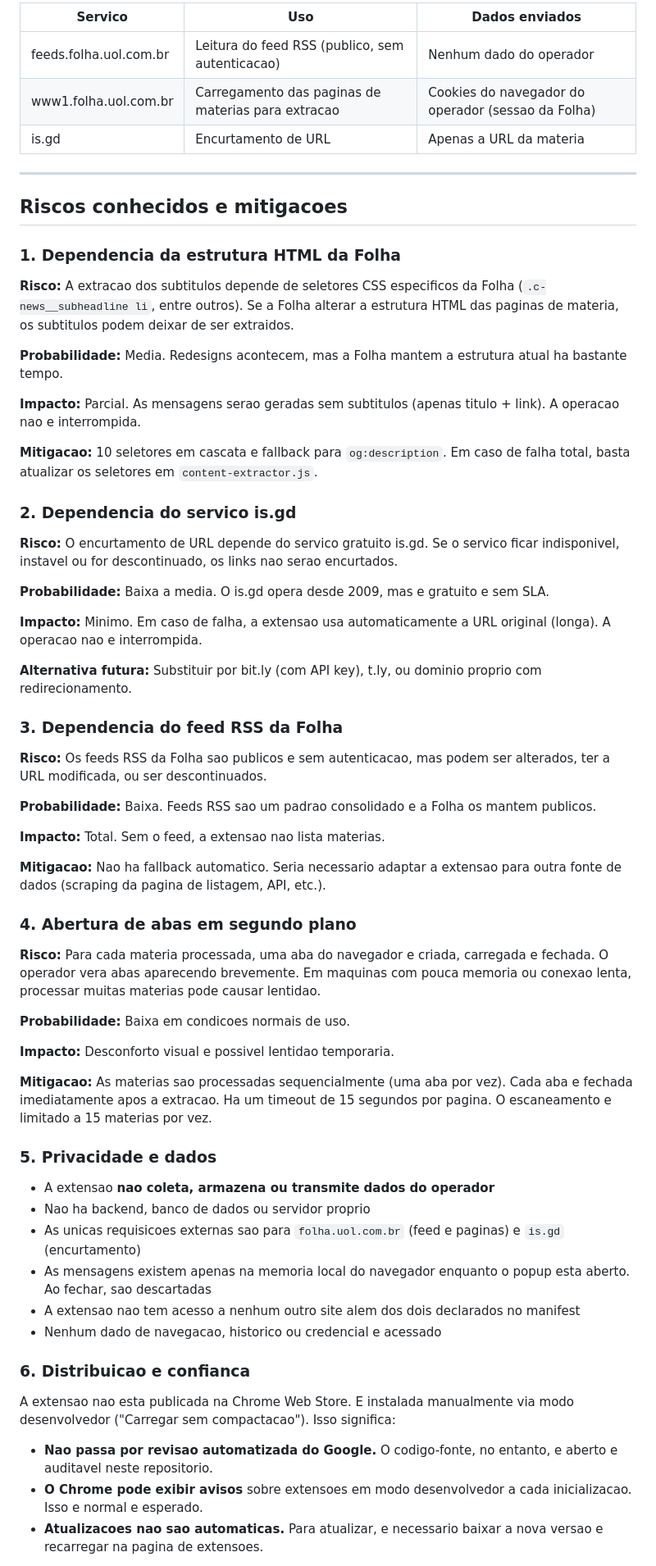
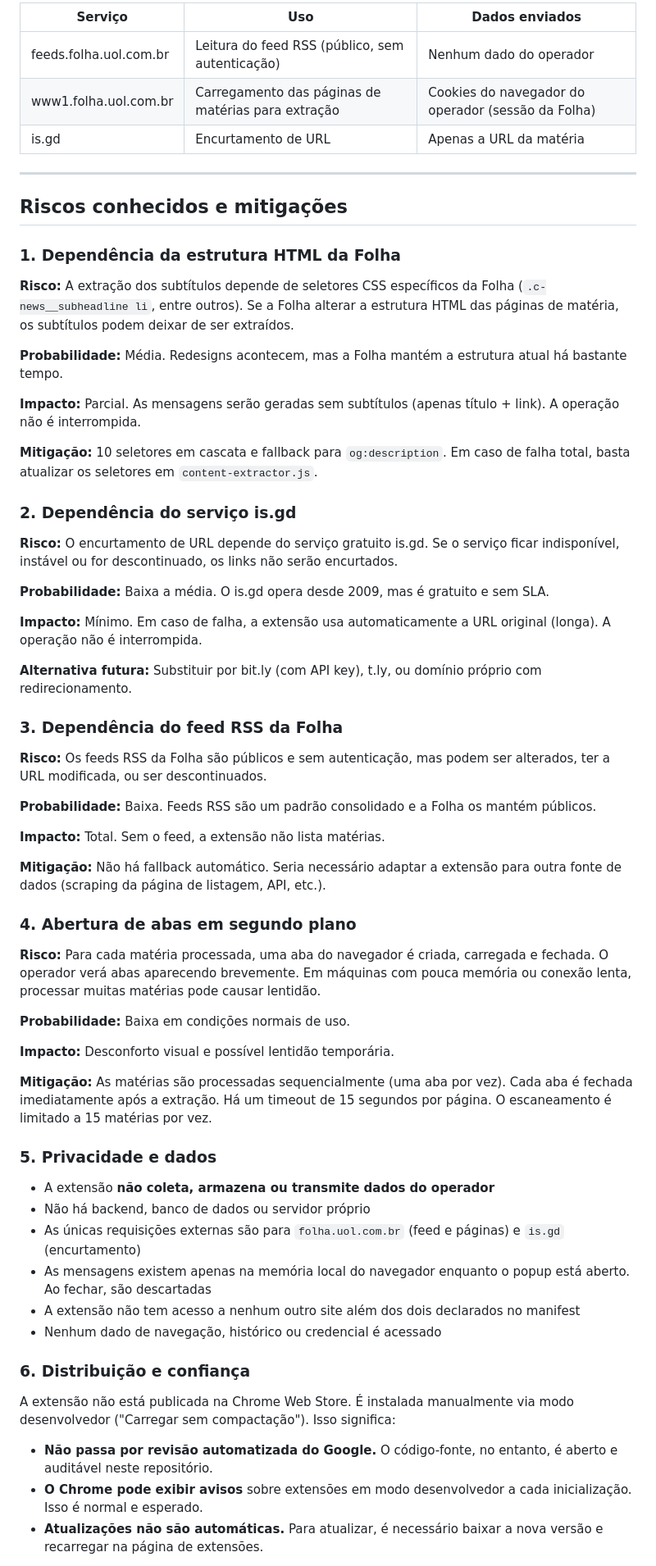
Before and after one commit to labintrieri/disparos, a Markdown page: README.md, the part around one of its changes. Shown at 82% size. Rendered like a GitHub page.

Commit message:
Fix README: add proper Portuguese accents
https://claude.ai/code/session_013xH2WNGXx14YyzYVefZyxn

```diff
--- a/README.md
+++ b/README.md
@@ -152,68 +152,68 @@ Isso permite rastrear no analytics da Folha o trafego originado por esses dispar
 
-| Servico | Uso | Dados enviados |
+| Serviço | Uso | Dados enviados |
 |---|---|---|
-| feeds.folha.uol.com.br | Leitura do feed RSS (publico, sem autenticacao) | Nenhum dado do operador |
-| www1.folha.uol.com.br | Carregamento das paginas de materias para extracao | Cookies do navegador do operador (sessao da Folha) |
-| is.gd | Encurtamento de URL | Apenas a URL da materia |
+| feeds.folha.uol.com.br | Leitura do feed RSS (público, sem autenticação) | Nenhum dado do operador |
+| www1.folha.uol.com.br | Carregamento das páginas de matérias para extração | Cookies do navegador do operador (sessão da Folha) |
+| is.gd | Encurtamento de URL | Apenas a URL da matéria |
 
 ---
 
-## Riscos conhecidos e mitigacoes
+## Riscos conhecidos e mitigações
 
-### 1. Dependencia da estrutura HTML da Folha
+### 1. Dependência da estrutura HTML da Folha
 
-**Risco:** A extracao dos subtitulos depende de seletores CSS especificos da Folha (`.c-news__subheadline li`, entre outros). Se a Folha alterar a estrutura HTML das paginas de materia, os subtitulos podem deixar de ser extraidos.
+**Risco:** A extração dos subtítulos depende de seletores CSS específicos da Folha (`.c-news__subheadline li`, entre outros). Se a Folha alterar a estrutura HTML das páginas de matéria, os subtítulos podem deixar de ser extraídos.
 
-**Probabilidade:** Media. Redesigns acontecem, mas a Folha mantem a estrutura atual ha bastante tempo.
+**Probabilidade:** Média. Redesigns acontecem, mas a Folha mantém a estrutura atual há bastante tempo.
 
-**Impacto:** Parcial. As mensagens serao geradas sem subtitulos (apenas titulo + link). A operacao nao e interrompida.
+**Impacto:** Parcial. As mensagens serão geradas sem subtítulos (apenas título + link). A operação não é interrompida.
 
-**Mitigacao:** 10 seletores em cascata e fallback para `og:description`. Em caso de falha total, basta atualizar os seletores em `content-extractor.js`.
+**Mitigação:** 10 seletores em cascata e fallback para `og:description`. Em caso de falha total, basta atualizar os seletores em `content-extractor.js`.
 
-### 2. Dependencia do servico is.gd
+### 2. Dependência do serviço is.gd
 
-**Risco:** O encurtamento de URL depende do servico gratuito is.gd. Se o servico ficar indisponivel, instavel ou for descontinuado, os links nao serao encurtados.
+**Risco:** O encurtamento de URL depende do serviço gratuito is.gd. Se o serviço ficar indisponível, instável ou for descontinuado, os links não serão encurtados.
 
-**Probabilidade:** Baixa a media. O is.gd opera desde 2009, mas e gratuito e sem SLA.
+**Probabilidade:** Baixa a média. O is.gd opera desde 2009, mas é gratuito e sem SLA.
 
-**Impacto:** Minimo. Em caso de falha, a extensao usa automaticamente a URL original (longa). A operacao nao e interrompida.
+**Impacto:** Mínimo. Em caso de falha, a extensão usa automaticamente a URL original (longa). A operação não é interrompida.
 
-**Alternativa futura:** Substituir por bit.ly (com API key), t.ly, ou dominio proprio com redirecionamento.
+**Alternativa futura:** Substituir por bit.ly (com API key), t.ly, ou domínio próprio com redirecionamento.
 
-### 3. Dependencia do feed RSS da Folha
+### 3. Dependência do feed RSS da Folha
 
-**Risco:** Os feeds RSS da Folha sao publicos e sem autenticacao, mas podem ser alterados, ter a URL modificada, ou ser descontinuados.
+**Risco:** Os feeds RSS da Folha são públicos e sem autenticação, mas podem ser alterados, ter a URL modificada, ou ser descontinuados.
 
-**Probabilidade:** Baixa. Feeds RSS sao um padrao consolidado e a Folha os mantem publicos.
+**Probabilidade:** Baixa. Feeds RSS são um padrão consolidado e a Folha os mantém públicos.
 
-**Impacto:** Total. Sem o feed, a extensao nao lista materias.
+**Impacto:** Total. Sem o feed, a extensão não lista matérias.
 
-**Mitigacao:** Nao ha fallback automatico. Seria necessario adaptar a extensao para outra fonte de dados (scraping da pagina de listagem, API, etc.).
+**Mitigação:** Não há fallback automático. Seria necessário adaptar a extensão para outra fonte de dados (scraping da página de listagem, API, etc.).
 
 ### 4. Abertura de abas em segundo plano
 
-**Risco:** Para cada materia processada, uma aba do navegador e criada, carregada e fechada. O operador vera abas aparecendo brevemente. Em maquinas com pouca memoria ou conexao lenta, processar muitas materias pode causar lentidao.
+**Risco:** Para cada matéria processada, uma aba do navegador é criada, carregada e fechada. O operador verá abas aparecendo brevemente. Em máquinas com pouca memória ou conexão lenta, processar muitas matérias pode causar lentidão.
 
-**Probabilidade:** Baixa em condicoes normais de uso.
+**Probabilidade:** Baixa em condições normais de uso.
 
-**Impacto:** Desconforto visual e possivel lentidao temporaria.
+**Impacto:** Desconforto visual e possível lentidão temporária.
 
-**Mitigacao:** As materias sao processadas sequencialmente (uma aba por vez). Cada aba e fechada imediatamente apos a extracao. Ha um timeout de 15 segundos por pagina. O escaneamento e limitado a 15 materias por vez.
+**Mitigação:** As matérias são processadas sequencialmente (uma aba por vez). Cada aba é fechada imediatamente após a extração. Há um timeout de 15 segundos por página. O escaneamento é limitado a 15 matérias por vez.
 
 ### 5. Privacidade e dados
 
-- A extensao **nao coleta, armazena ou transmite dados do operador**
-- Nao ha backend, banco de dados ou servidor proprio
-- As unicas requisicoes externas sao para `folha.uol.com.br` (feed e paginas) e `is.gd` (encurtamento)
-- As mensagens existem apenas na memoria local do navegador enquanto o popup esta aberto. Ao fechar, sao descartadas
-- A extensao nao tem acesso a nenhum outro site alem dos dois declarados no manifest
-- Nenhum dado de navegacao, historico ou credencial e acessado
+- A extensão **não coleta, armazena ou transmite dados do operador**
+- Não há backend, banco de dados ou servidor próprio
+- As únicas requisições externas são para `folha.uol.com.br` (feed e páginas) e `is.gd` (encurtamento)
+- As mensagens existem apenas na memória local do navegador enquanto o popup está aberto. Ao fechar, são descartadas
+- A extensão não tem acesso a nenhum outro site além dos dois declarados no manifest
+- Nenhum dado de navegação, histórico ou credencial é acessado
 
-### 6. Distribuicao e confianca
+### 6. Distribuição e confiança
 
-A extensao nao esta publicada na Chrome Web Store. E instalada manualmente via modo desenvolvedor ("Carregar sem compactacao"). Isso significa:
+A extensão não está publicada na Chrome Web Store. É instalada manualmente via modo desenvolvedor ("Carregar sem compactação"). Isso significa:
 
-- **Nao passa por revisao automatizada do Google.** O codigo-fonte, no entanto, e aberto e auditavel neste repositorio.
-- **O Chrome pode exibir avisos** sobre extensoes em modo desenvolvedor a cada inicializacao. Isso e normal e esperado.
-- **Atualizacoes nao sao automaticas.** Para atualizar, e necessario baixar a nova versao e recarregar na pagina de extensoes.
+- **Não passa por revisão automatizada do Google.** O código-fonte, no entanto, é aberto e auditável neste repositório.
+- **O Chrome pode exibir avisos** sobre extensões em modo desenvolvedor a cada inicialização. Isso é normal e esperado.
+- **Atualizações não são automáticas.** Para atualizar, é necessário baixar a nova versão e recarregar na página de extensões.
 
```
Also changed, not shown: other parts of README.md (+64 -64 lines).
